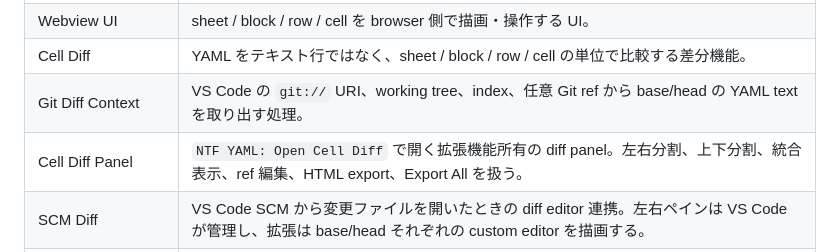
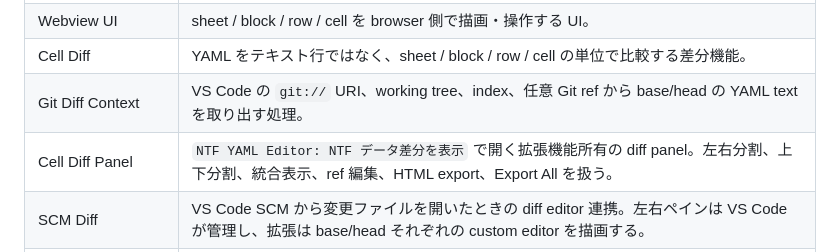
Before and after one commit to javajavawhale/ntf-yaml-editor, a Markdown page: docs/glossary.md, the part around the change. Drawn GitHub-style.

```diff
--- a/docs/glossary.md
+++ b/docs/glossary.md
@@ -13,7 +13,7 @@
 | Webview UI | sheet / block / row / cell を browser 側で描画・操作する UI。 |
 | Cell Diff | YAML をテキスト行ではなく、sheet / block / row / cell の単位で比較する差分機能。 |
 | Git Diff Context | VS Code の `git://` URI、working tree、index、任意 Git ref から base/head の YAML text を取り出す処理。 |
-| Cell Diff Panel | `NTF YAML: Open Cell Diff` で開く拡張機能所有の diff panel。左右分割、上下分割、統合表示、ref 編集、HTML export、Export All を扱う。 |
+| Cell Diff Panel | `NTF YAML Editor: NTF データ差分を表示` で開く拡張機能所有の diff panel。左右分割、上下分割、統合表示、ref 編集、HTML export、Export All を扱う。 |
 | SCM Diff | VS Code SCM から変更ファイルを開いたときの diff editor 連携。左右ペインは VS Code が管理し、拡張は base/head それぞれの custom editor を描画する。 |
 | Standalone HTML Report | VS Code 外で開ける静的 HTML の diff report。 |
 | CLI | `ntf-yaml` コマンド。`convert`, `lint`, `format`, `diff` を持つ。 |
```
Also changed, not shown: README.md (+1 -1 lines), docs/manual-test-plan.md (+3 -3 lines), img/basic-editor.png (added), 7 other files.
